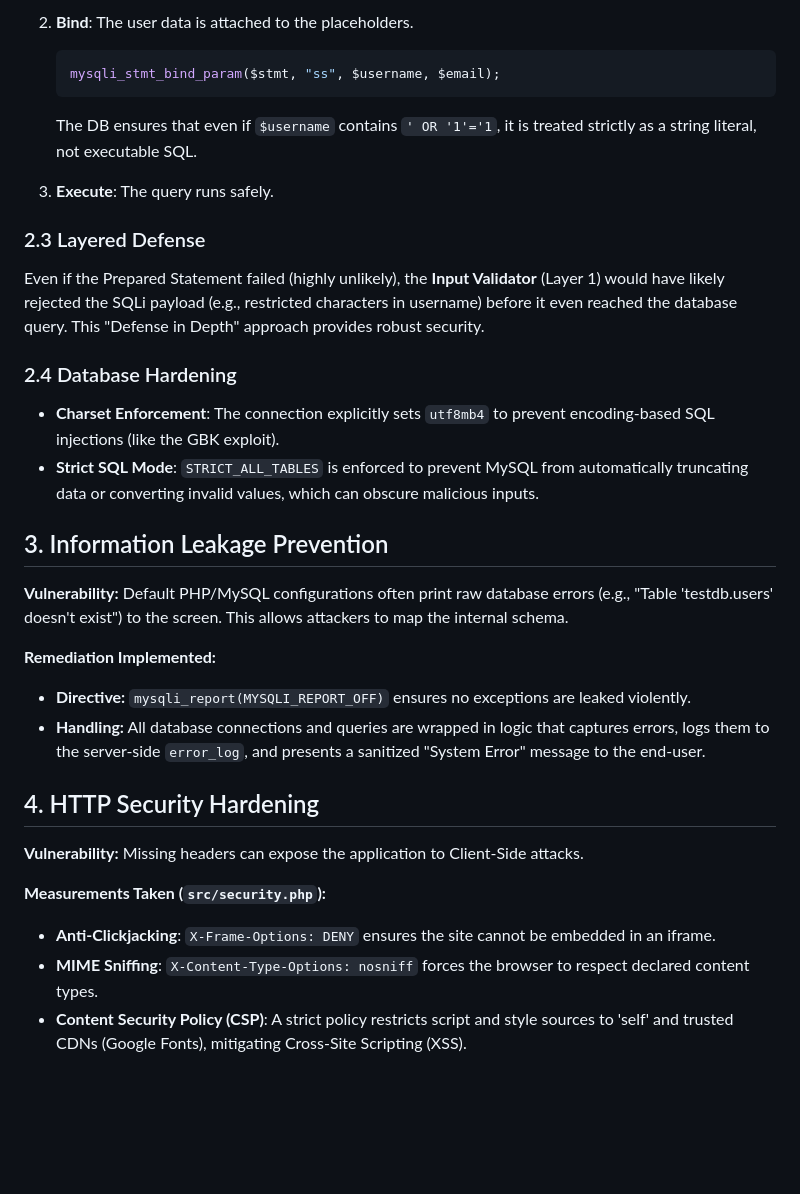
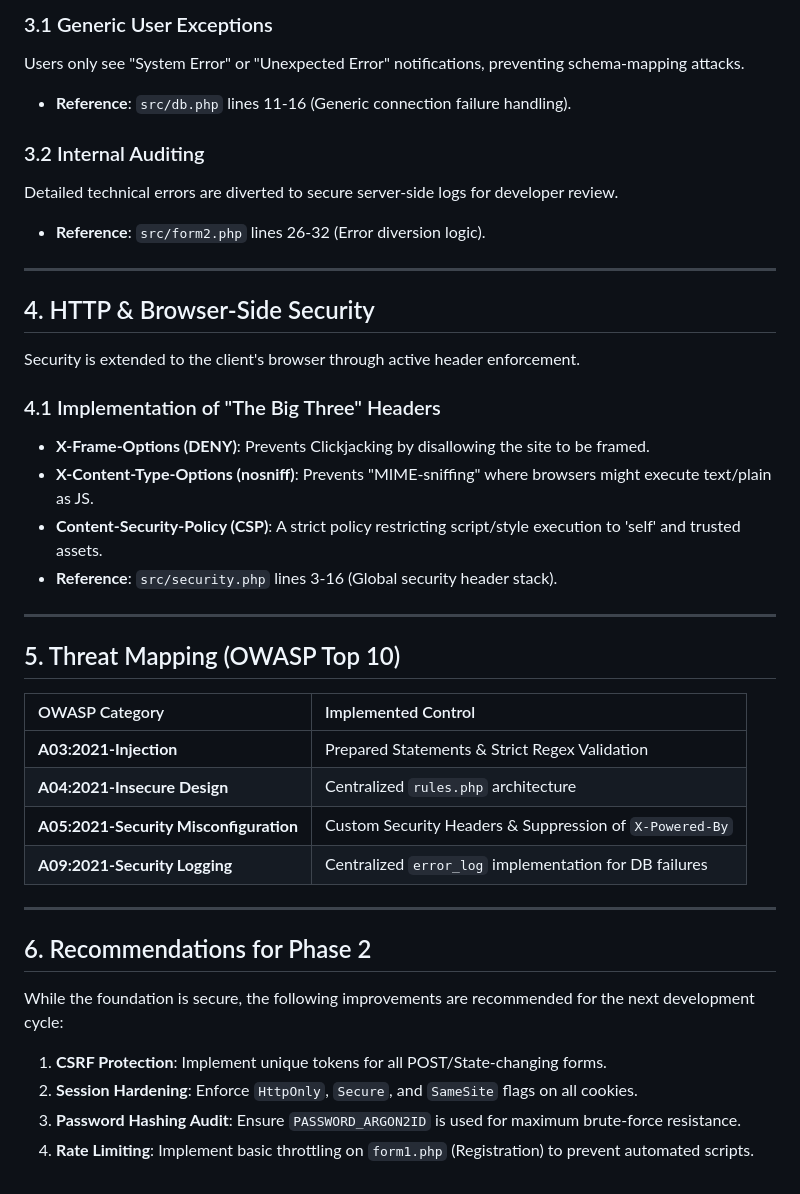
Before and after one commit to Dannavv/Backend-Security, a Markdown page: 01-secure-php-foundation/SECURITY_REPORT.md, the part around one of its changes. Rendered like a GitHub page; blank space fills up the shorter version.

````diff
--- a/01-secure-php-foundation/SECURITY_REPORT.md
+++ b/01-secure-php-foundation/SECURITY_REPORT.md
@@ -47,32 +58,38 @@ This project enforces the use of `mysqli_prepare` and `mysqli_stmt_bind_param`.
 
-2.  **Bind**: The user data is attached to the placeholders.
-    ```php
-    mysqli_stmt_bind_param($stmt, "ss", $username, $email);
-    ```
-    The DB ensures that even if `$username` contains `' OR '1'='1`, it is treated strictly as a string literal, not executable SQL.
+### 3.1 Generic User Exceptions
+Users only see "System Error" or "Unexpected Error" notifications, preventing schema-mapping attacks.
+- **Reference**: `src/db.php` lines 11-16 (Generic connection failure handling).
 
-3.  **Execute**: The query runs safely.
+### 3.2 Internal Auditing
+Detailed technical errors are diverted to secure server-side logs for developer review.
+- **Reference**: `src/form2.php` lines 26-32 (Error diversion logic).
 
-### 2.3 Layered Defense
-Even if the Prepared Statement failed (highly unlikely), the **Input Validator** (Layer 1) would have likely rejected the SQLi payload (e.g., restricted characters in username) before it even reached the database query. This "Defense in Depth" approach provides robust security.
+---
 
-### 2.4 Database Hardening
-- **Charset Enforcement**: The connection explicitly sets `utf8mb4` to prevent encoding-based SQL injections (like the GBK exploit).
-- **Strict SQL Mode**: `STRICT_ALL_TABLES` is enforced to prevent MySQL from automatically truncating data or converting invalid values, which can obscure malicious inputs.
+## 4. HTTP & Browser-Side Security
+Security is extended to the client's browser through active header enforcement.
 
-## 3. Information Leakage Prevention
+### 4.1 Implementation of "The Big Three" Headers
+- **X-Frame-Options (DENY)**: Prevents Clickjacking by disallowing the site to be framed.
+- **X-Content-Type-Options (nosniff)**: Prevents "MIME-sniffing" where browsers might execute text/plain as JS.
+- **Content-Security-Policy (CSP)**: A strict policy restricting script/style execution to 'self' and trusted assets.
+- **Reference**: `src/security.php` lines 3-16 (Global security header stack).
 
-**Vulnerability:** Default PHP/MySQL configurations often print raw database errors (e.g., "Table 'testdb.users' doesn't exist") to the screen. This allows attackers to map the internal schema.
+---
 
-**Remediation Implemented:**
-- **Directive:** `mysqli_report(MYSQLI_REPORT_OFF)` ensures no exceptions are leaked violently.
-- **Handling:** All database connections and queries are wrapped in logic that captures errors, logs them to the server-side `error_log`, and presents a sanitized "System Error" message to the end-user.
+## 5. Threat Mapping (OWASP Top 10)
+| OWASP Category | Implemented Control |
+| :--- | :--- |
+| **A03:2021-Injection** | Prepared Statements & Strict Regex Validation |
+| **A04:2021-Insecure Design** | Centralized `rules.php` architecture |
+| **A05:2021-Security Misconfiguration** | Custom Security Headers & Suppression of `X-Powered-By` |
+| **A09:2021-Security Logging** | Centralized `error_log` implementation for DB failures |
 
-## 4. HTTP Security Hardening
+---
 
-**Vulnerability:** Missing headers can expose the application to Client-Side attacks.
-
-**Measurements Taken (`src/security.php`):**
-- **Anti-Clickjacking**: `X-Frame-Options: DENY` ensures the site cannot be embedded in an iframe.
-- **MIME Sniffing**: `X-Content-Type-Options: nosniff` forces the browser to respect declared content types.
-- **Content Security Policy (CSP)**: A strict policy restricts script and style sources to 'self' and trusted CDNs (Google Fonts), mitigating Cross-Site Scripting (XSS).
+## 6. Recommendations for Phase 2
+While the foundation is secure, the following improvements are recommended for the next development cycle:
+1. **CSRF Protection**: Implement unique tokens for all POST/State-changing forms.
+2. **Session Hardening**: Enforce `HttpOnly`, `Secure`, and `SameSite` flags on all cookies.
+3. **Password Hashing Audit**: Ensure `PASSWORD_ARGON2ID` is used for maximum brute-force resistance.
+4. **Rate Limiting**: Implement basic throttling on `form1.php` (Registration) to prevent automated scripts.
````
Also changed, not shown: other parts of 01-secure-php-foundation/SECURITY_REPORT.md (+44 -33 lines).
